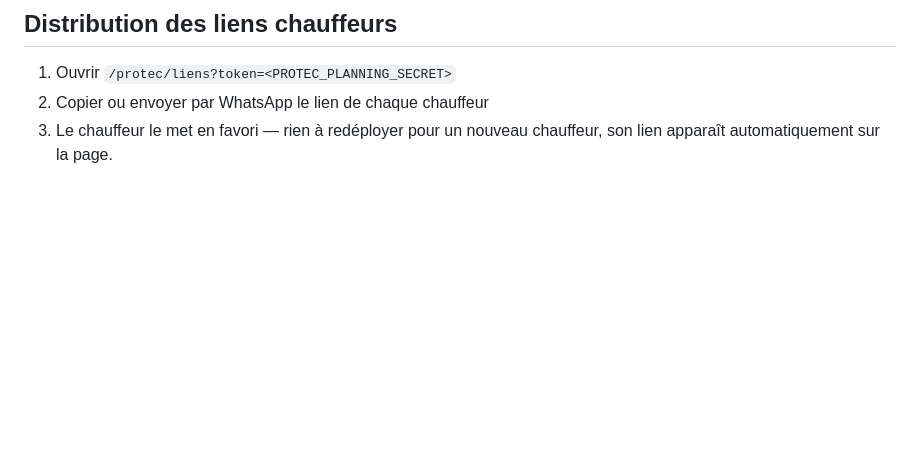
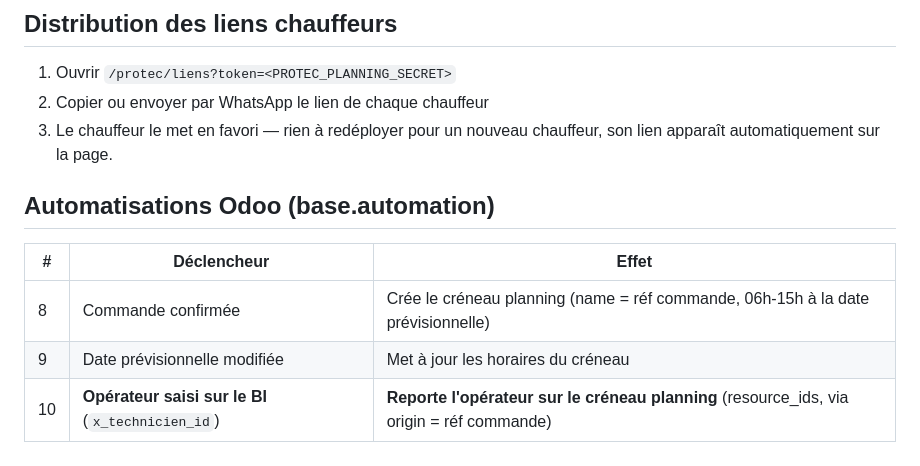
Before and after one commit to xavfevre/ocr-pesee-webhook, a Markdown page: protec_planning/README.md, the part around the change. Drawn GitHub-style; blank space fills up the shorter version.

Commit message:
Doc : automatisation BI Opérateur -> planning (base.automation 10)
Co-Authored-By: Claude Fable 5 <noreply@anthropic.com>
Claude-Session: https://claude.ai/code/session_01TyPZ5XBiKpWcDbajMnuFsc

```diff
--- a/protec_planning/README.md
+++ b/protec_planning/README.md
@@ -67,3 +67,11 @@ Variables d'environnement :
 2. Copier ou envoyer par WhatsApp le lien de chaque chauffeur
 3. Le chauffeur le met en favori — rien à redéployer pour un nouveau chauffeur,
    son lien apparaît automatiquement sur la page.
+
+## Automatisations Odoo (base.automation)
+
+| # | Déclencheur | Effet |
+|---|---|---|
+| 8 | Commande confirmée | Crée le créneau planning (name = réf commande, 06h-15h à la date prévisionnelle) |
+| 9 | Date prévisionnelle modifiée | Met à jour les horaires du créneau |
+| 10 | **Opérateur saisi sur le BI** (`x_technicien_id`) | **Reporte l'opérateur sur le créneau planning** (resource_ids, via origin = réf commande) |
```
